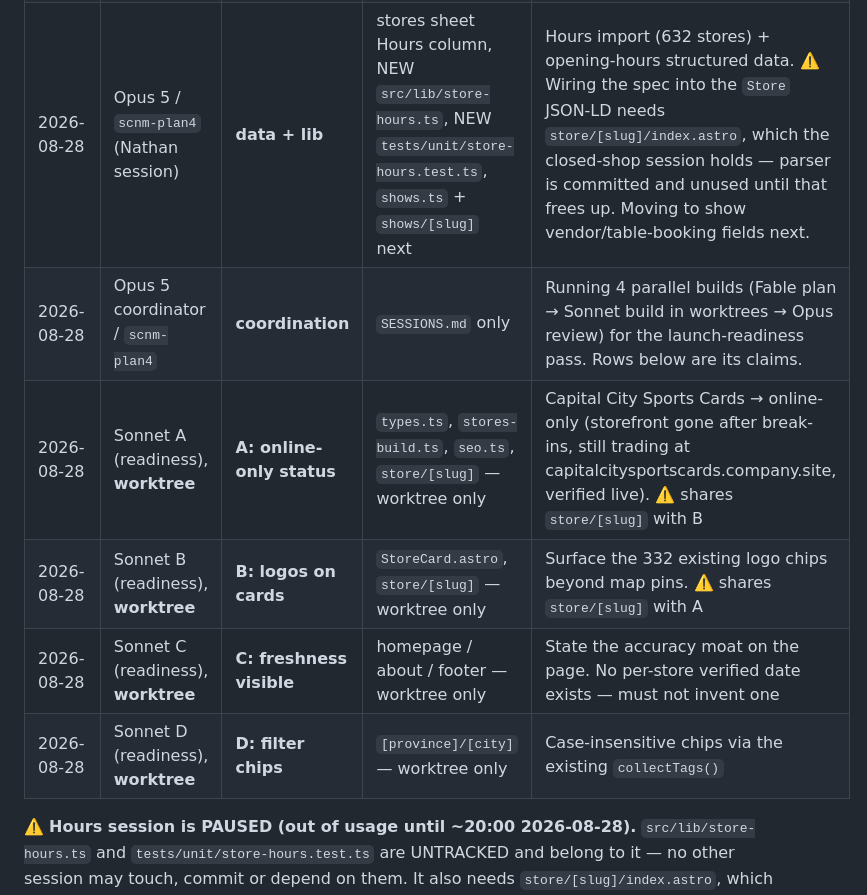
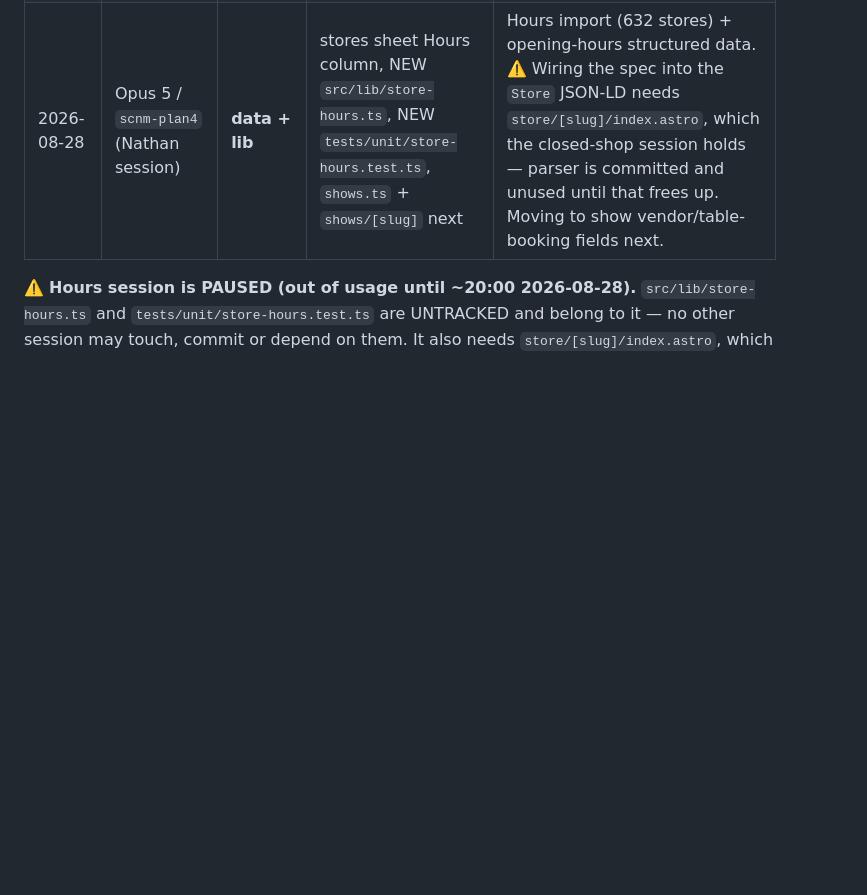
Before and after one commit to ndwiebe/sports-cards-near-me, a Markdown page: SESSIONS.md, the part around one of its changes. Drawn GitHub-style; blank space fills up the shorter version.

```diff
--- a/SESSIONS.md
+++ b/SESSIONS.md
@@ -29,11 +29,6 @@ explains it, **leave it alone and tell Nathan** — do not commit it blind, and
 | 2026-08-28 | Sonnet A via Opus, **worktree** `../scnm-refresh` | **scripts** | NEW `scripts/refresh-shows.py` + docs — own worktree only | Plan 17 quarterly show refresh. Emits a payload; never writes the sheet. |
 | 2026-08-28 | Sonnet B via Opus, **worktree** `../scnm-gsc` | **scripts** | NEW `scripts/fetch-gsc.py` + docs — own worktree only | Plan 18 monthly Search Console pull. Read-only against GSC. |
 | 2026-08-28 | Opus 5 / `scnm-plan4` (Nathan session) | **data + lib** | stores sheet Hours column, NEW `src/lib/store-hours.ts`, NEW `tests/unit/store-hours.test.ts`, `shows.ts` + `shows/[slug]` next | Hours import (632 stores) + opening-hours structured data. ⚠️ Wiring the spec into the `Store` JSON-LD needs `store/[slug]/index.astro`, which the closed-shop session holds — parser is committed and unused until that frees up. Moving to show vendor/table-booking fields next. |
-| 2026-08-28 | Opus 5 coordinator / `scnm-plan4` | **coordination** | `SESSIONS.md` only | Running 4 parallel builds (Fable plan → Sonnet build in worktrees → Opus review) for the launch-readiness pass. Rows below are its claims. |
-| 2026-08-28 | Sonnet A (readiness), **worktree** | **A: online-only status** | `types.ts`, `stores-build.ts`, `seo.ts`, `store/[slug]` — worktree only | Capital City Sports Cards → online-only (storefront gone after break-ins, still trading at capitalcitysportscards.company.site, verified live). ⚠️ shares `store/[slug]` with B |
-| 2026-08-28 | Sonnet B (readiness), **worktree** | **B: logos on cards** | `StoreCard.astro`, `store/[slug]` — worktree only | Surface the 332 existing logo chips beyond map pins. ⚠️ shares `store/[slug]` with A |
-| 2026-08-28 | Sonnet C (readiness), **worktree** | **C: freshness visible** | homepage / about / footer — worktree only | State the accuracy moat on the page. No per-store verified date exists — must not invent one |
-| 2026-08-28 | Sonnet D (readiness), **worktree** | **D: filter chips** | `[province]/[city]` — worktree only | Case-insensitive chips via the existing `collectTags()` |
 
 
 ⚠️ **Hours session is PAUSED (out of usage until ~20:00 2026-08-28).** `src/lib/store-hours.ts`
```
Also changed, not shown: other parts of SESSIONS.md (+35 -0 lines).
